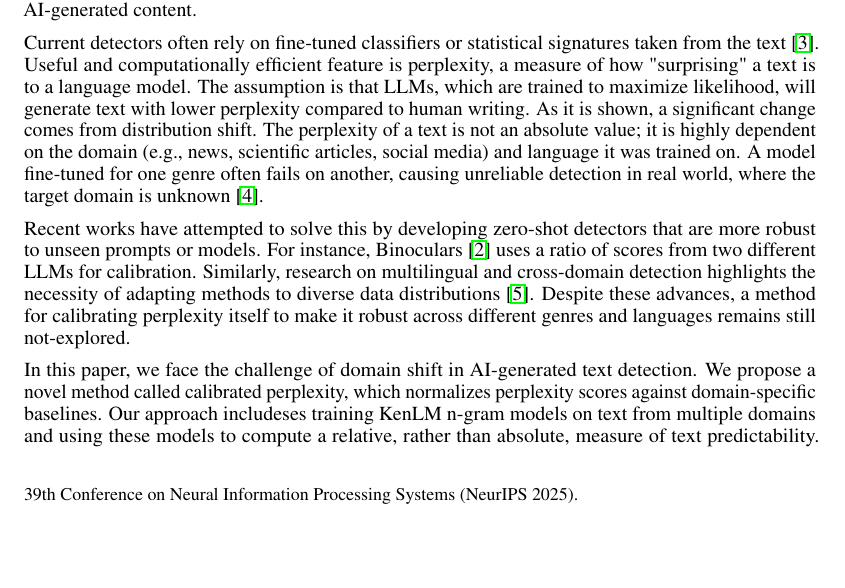
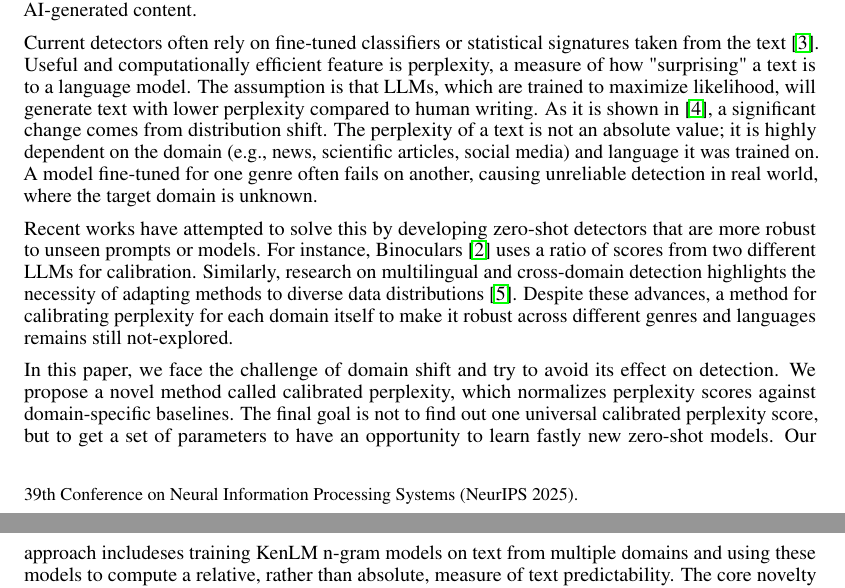
Before and after one commit to intsystems/2026-project-194, a LaTeX paper (paper/paper_194.tex): part of page 1 of 4 before the commit and two parts of pages 1 and 2 of 4 after it, the two joined at a grey line, cut so that both start at the same text, the shorter picture padded with empty space. Compiled offline with pdfLaTeX.

Commit message:
Update and rename main.tex to paper_194.tex

```diff
--- a/paper/main.tex
+++ b/paper/paper_194.tex
@@ -90,13 +90,13 @@ Language modeling
 
 \section{Introduction}\label{sec:intro}
 
-Fast improvement and widespread accessibility of Large Language Models (LLMs) have destroyed the lines between human-written and machine-generated text. While this technology offers benefits, it also presents significant disadvantages, including academic dishonesty, disinformation, and the fall of trust in digital content \cite{xu2024detecting}, \cite{hans2024spotting}. This has created an inevitable need for robust methods to detect AI-generated content.
+Fast improvement and widespread accessibility of Large Language Models (LLMs) have destroyed the lines between human-written and machine-generated text. While this technology offers benefits, it also presents significant disadvantages, including academic dishonesty, disinformation, and the fall of trust in digital content \cite{xu2024detecting, hans2024spotting}. This has created an inevitable need for robust methods to detect AI-generated content.
 
-Current detectors often rely on fine-tuned classifiers or statistical signatures taken from the text \cite{gehrmann2019gltr}. Useful and computationally efficient feature is perplexity, a measure of how "surprising" a text is to a language model. The assumption is that LLMs, which are trained to maximize likelihood, will generate text with lower perplexity compared to human writing. As it is shown, a significant change comes from distribution shift. The perplexity of a text is not an absolute value; it is highly dependent on the domain (e.g., news, scientific articles, social media) and language it was trained on. A model fine-tuned for one genre often fails on another, causing unreliable detection in real world, where the target domain is unknown \cite{bakhteev2022automatic}.
+Current detectors often rely on fine-tuned classifiers or statistical signatures taken from the text \cite{gehrmann2019gltr}. Useful and computationally efficient feature is perplexity, a measure of how "surprising" a text is to a language model. The assumption is that LLMs, which are trained to maximize likelihood, will generate text with lower perplexity compared to human writing. As it is shown in \cite{bakhteev2022automatic}, a significant change comes from distribution shift. The perplexity of a text is not an absolute value; it is highly dependent on the domain (e.g., news, scientific articles, social media) and language it was trained on. A model fine-tuned for one genre often fails on another, causing unreliable detection in real world, where the target domain is unknown.
 
-Recent works have attempted to solve this by developing zero-shot detectors that are more robust to unseen prompts or models. For instance, Binoculars \cite{hans2024spotting} uses a ratio of scores from two different LLMs for calibration. Similarly, research on multilingual and cross-domain detection highlights the necessity of adapting methods to diverse data distributions \cite{gritsay2023artificially}. Despite these advances, a method for calibrating perplexity itself to make it robust across different genres and languages remains still not-explored.
+Recent works have attempted to solve this by developing zero-shot detectors that are more robust to unseen prompts or models. For instance, Binoculars \cite{hans2024spotting} uses a ratio of scores from two different LLMs for calibration. Similarly, research on multilingual and cross-domain detection highlights the necessity of adapting methods to diverse data distributions \cite{gritsay2023artificially}. Despite these advances, a method for calibrating perplexity for each domain itself to make it robust across different genres and languages remains still not-explored.
 
-In this paper, we face the challenge of domain shift in AI-generated text detection. We propose a novel method called calibrated perplexity, which normalizes perplexity scores against domain-specific baselines. Our approach includeses training KenLM n-gram models on text from multiple domains and using these models to compute a relative, rather than absolute, measure of text predictability. The core novelty of our work lies in transforming a domain-dependent score into a stable feature for classification. To check our method, we conduct experiments across multiple domains and languages, comparing in-domain and out-of-domain detection.
+In this paper, we face the challenge of domain shift and try to avoid its effect on detection. We propose a novel method called calibrated perplexity, which normalizes perplexity scores against domain-specific baselines. The final goal is not to find out one universal calibrated perplexity score, but to get a set of parameters to have an opportunity to learn fastly new zero-shot models. Our approach includeses training KenLM n-gram models on text from multiple domains and using these models to compute a relative, rather than absolute, measure of text predictability. The core novelty of our work lies in transforming a domain-dependent score into a stable feature for classification. To check our method, we conduct experiments across multiple domains and languages, comparing in-domain and out-of-domain detection.
 
 
 \section{Problem statement}
```
